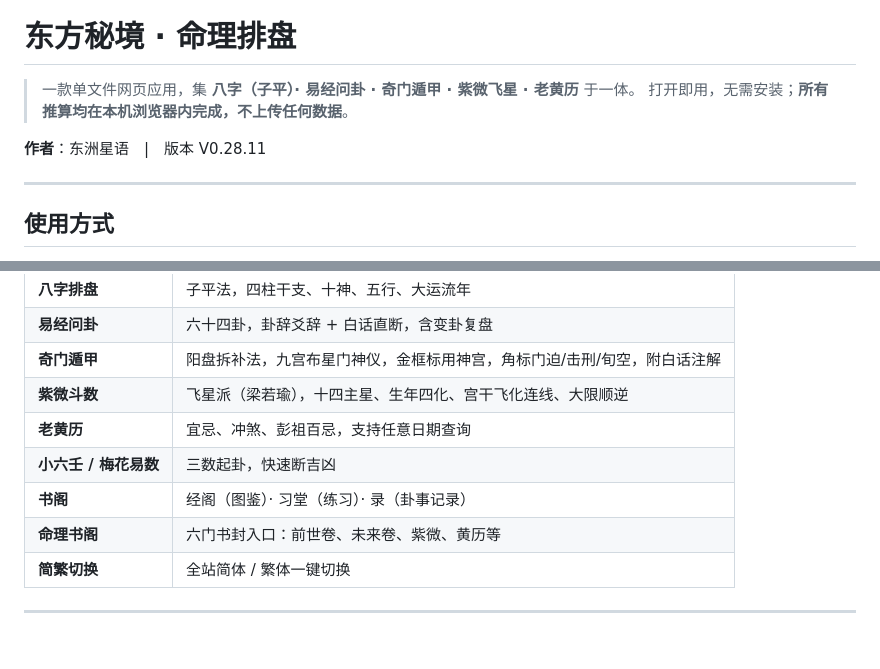
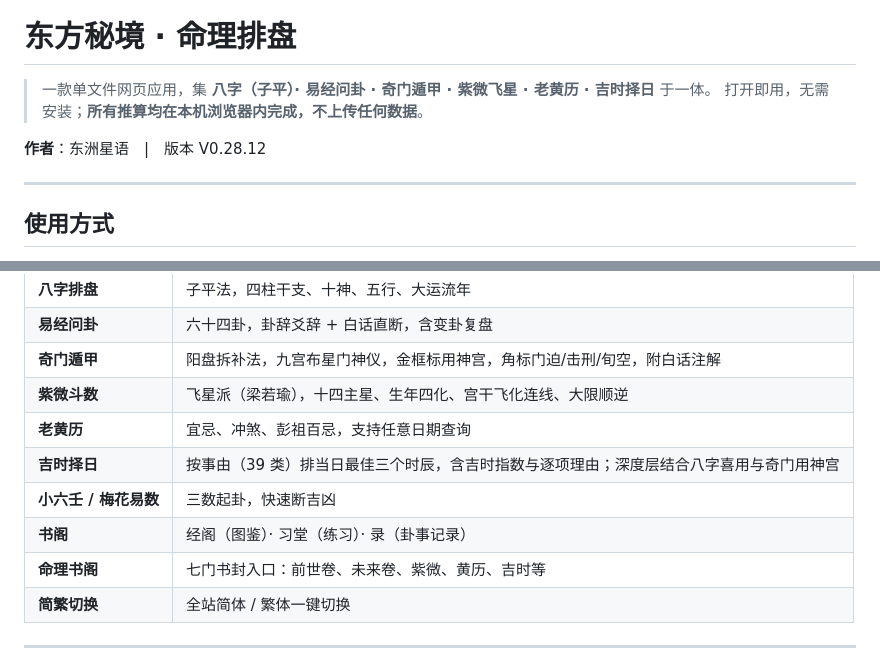
Before and after one commit to cande1980/zhouyi-divination, a Markdown page: README.md, 2 parts joined by grey strips. GitHub-like rendering.

Commit message:
V0.28.12：吉时择日模块 + 书架穿透/付费墙断句等自检修复

```diff
--- a/README.md
+++ b/README.md
@@ -4,10 +4,10 @@
 
 # 东方秘境 · 命理排盘
 
-> 一款单文件网页应用，集 **八字（子平）· 易经问卦 · 奇门遁甲 · 紫微飞星 · 老黄历** 于一体。
+> 一款单文件网页应用，集 **八字（子平）· 易经问卦 · 奇门遁甲 · 紫微飞星 · 老黄历 · 吉时择日** 于一体。
 > 打开即用，无需安装；**所有推算均在本机浏览器内完成，不上传任何数据**。
 
-**作者**：东洲星语　|　版本 V0.28.11
+**作者**：东洲星语　|　版本 V0.28.12
 
 ---
 
@@ -26,9 +26,10 @@
 | **奇门遁甲** | 阳盘拆补法，九宫布星门神仪，金框标用神宫，角标门迫/击刑/旬空，附白话注解 |
 | **紫微斗数** | 飞星派（梁若瑜），十四主星、生年四化、宫干飞化连线、大限顺逆 |
 | **老黄历** | 宜忌、冲煞、彭祖百忌，支持任意日期查询 |
+| **吉时择日** | 按事由（39 类）排当日最佳三个时辰，含吉时指数与逐项理由；深度层结合八字喜用与奇门用神宫 |
 | **小六壬 / 梅花易数** | 三数起卦，快速断吉凶 |
 | **书阁** | 经阁（图鉴）· 习堂（练习）· 录（卦事记录） |
-| **命理书阁** | 六门书封入口：前世卷、未来卷、紫微、黄历等 |
+| **命理书阁** | 七门书封入口：前世卷、未来卷、紫微、黄历、吉时等 |
 | **简繁切换** | 全站简体 / 繁体一键切换 |
 
 ---
```
